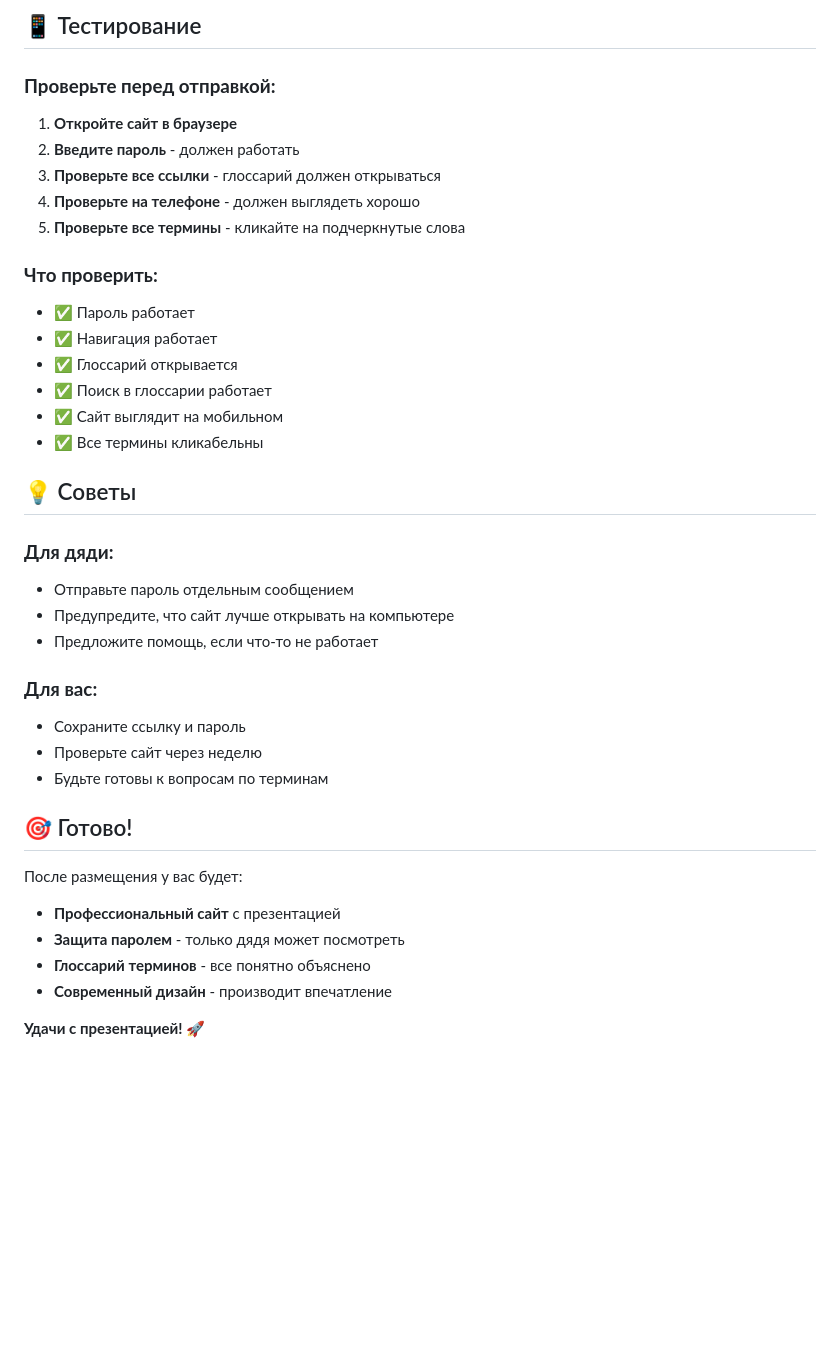
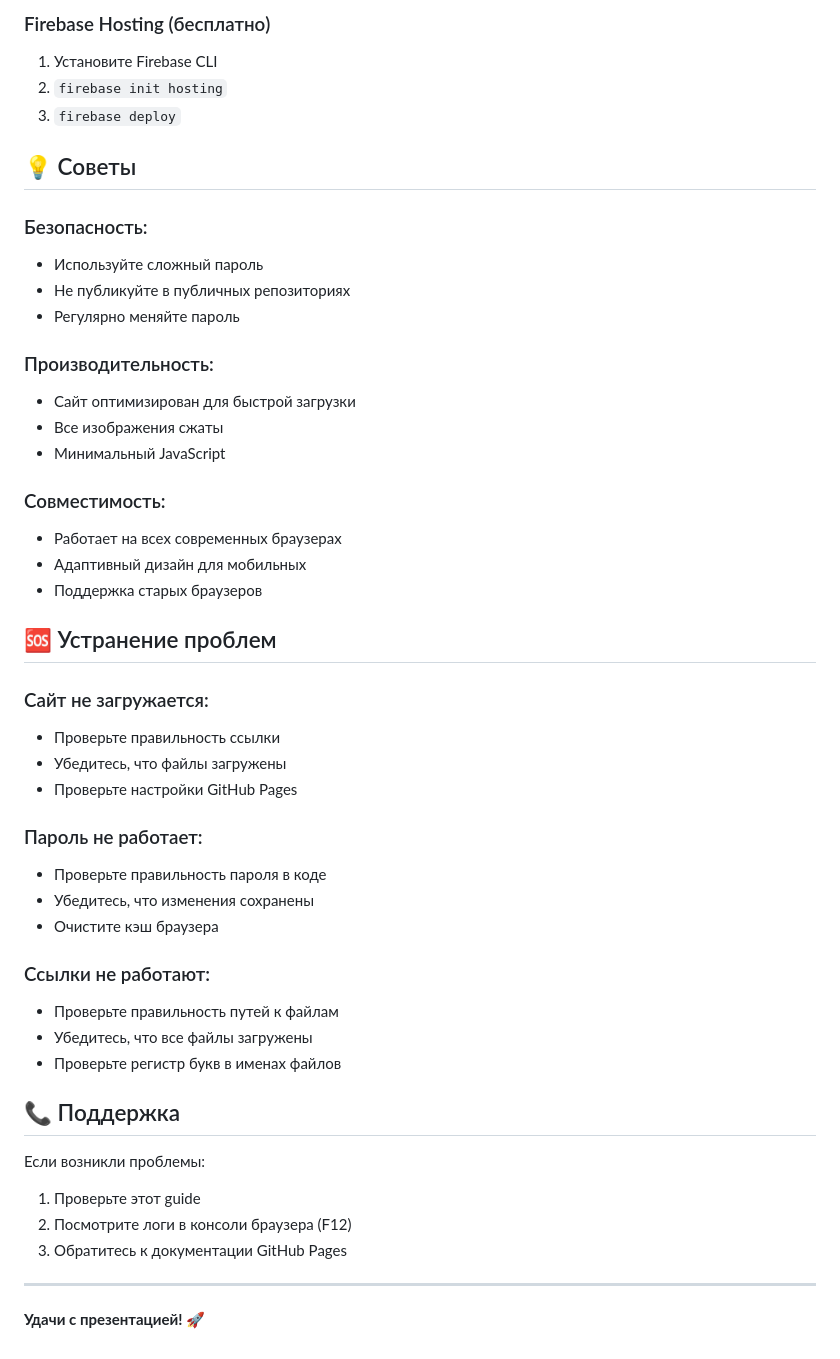
Before and after one commit to IlikoBars/Flax-export-presentation, a Markdown page: deployment_guide.md, the part around one of its changes. Drawn GitHub-style; blank space fills up the shorter version.

```diff
--- a/deployment_guide.md
+++ b/deployment_guide.md
@@ -217,39 +106,49 @@ if (new Date() > validUntil) {
-## 📱 Тестирование
-
-### **Проверьте перед отправкой:**
-
-1. **Откройте сайт в браузере**
-2. **Введите пароль** - должен работать
-3. **Проверьте все ссылки** - глоссарий должен открываться
-4. **Проверьте на телефоне** - должен выглядеть хорошо
-5. **Проверьте все термины** - кликайте на подчеркнутые слова
-
-### **Что проверить:**
-- ✅ Пароль работает
-- ✅ Навигация работает
-- ✅ Глоссарий открывается
-- ✅ Поиск в глоссарии работает
-- ✅ Сайт выглядит на мобильном
-- ✅ Все термины кликабельны
+### Firebase Hosting (бесплатно)
+1. Установите Firebase CLI
+2. `firebase init hosting`
+3. `firebase deploy`
 
 ## 💡 Советы
 
-### **Для дяди:**
-- Отправьте пароль отдельным сообщением
-- Предупредите, что сайт лучше открывать на компьютере
-- Предложите помощь, если что-то не работает
+### Безопасность:
+- Используйте сложный пароль
+- Не публикуйте в публичных репозиториях
+- Регулярно меняйте пароль
 
-### **Для вас:**
-- Сохраните ссылку и пароль
-- Проверьте сайт через неделю
-- Будьте готовы к вопросам по терминам
+### Производительность:
+- Сайт оптимизирован для быстрой загрузки
+- Все изображения сжаты
+- Минимальный JavaScript
 
-## 🎯 Готово!
+### Совместимость:
+- Работает на всех современных браузерах
+- Адаптивный дизайн для мобильных
+- Поддержка старых браузеров
 
-После размещения у вас будет:
-- **Профессиональный сайт** с презентацией
-- **Защита паролем** - только дядя может посмотреть
-- **Глоссарий терминов** - все понятно объяснено
-- **Современный дизайн** - производит впечатление
+## 🆘 Устранение проблем
+
+### Сайт не загружается:
+- Проверьте правильность ссылки
+- Убедитесь, что файлы загружены
+- Проверьте настройки GitHub Pages
+
+### Пароль не работает:
+- Проверьте правильность пароля в коде
+- Убедитесь, что изменения сохранены
+- Очистите кэш браузера
+
+### Ссылки не работают:
+- Проверьте правильность путей к файлам
+- Убедитесь, что все файлы загружены
+- Проверьте регистр букв в именах файлов
+
+## 📞 Поддержка
+
+Если возникли проблемы:
+1. Проверьте этот guide
+2. Посмотрите логи в консоли браузера (F12)
+3. Обратитесь к документации GitHub Pages
+
+---
 
 **Удачи с презентацией! 🚀**
```
Also changed, not shown: other parts of deployment_guide.md (+76 -187 lines).
